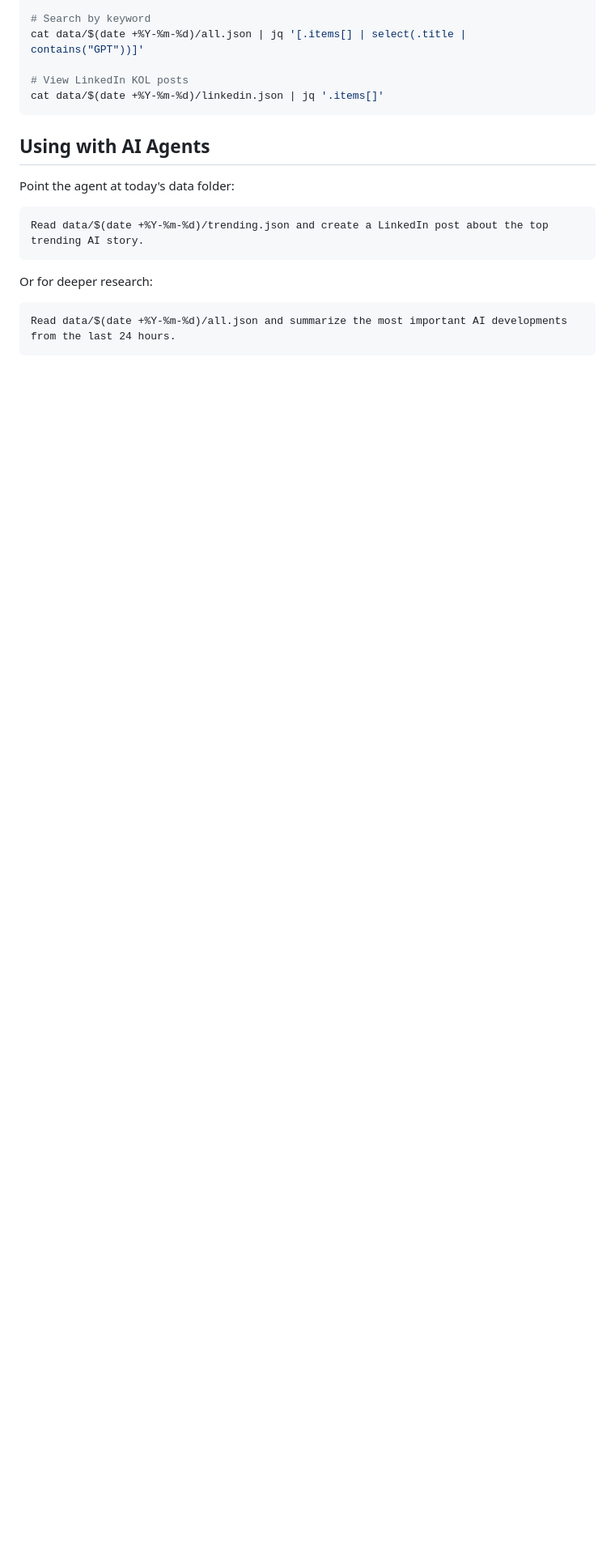
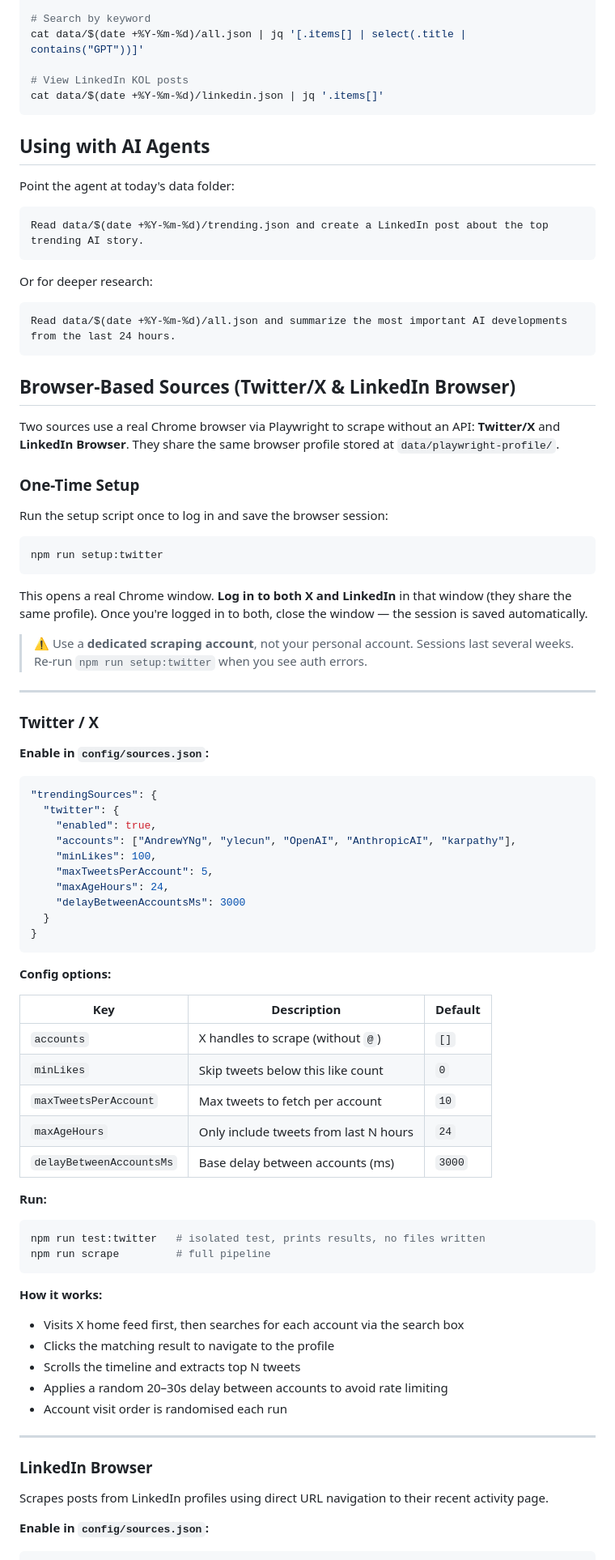
Before and after one commit to vankhoa21991/social-automation, a Markdown page: README.md, the part around one of its changes. Shown at 81% size. GitHub-like rendering; blank space fills up the shorter version.

Commit message:
docs: add Twitter/X and LinkedIn Browser scraping documentation
Co-Authored-By: Claude Sonnet 4.6 <noreply@anthropic.com>

````diff
--- a/README.md
+++ b/README.md
@@ -145,3 +145,70 @@ Or for deeper research:
 Read data/$(date +%Y-%m-%d)/all.json and summarize the most important AI developments from the last 24 hours.
 ```
 
+## Browser-Based Sources (Twitter/X & LinkedIn Browser)
+
+Two sources use a real Chrome browser via Playwright to scrape without an API: **Twitter/X** and **LinkedIn Browser**. They share the same browser profile stored at `data/playwright-profile/`.
+
+### One-Time Setup
+
+Run the setup script once to log in and save the browser session:
+
+```bash
+npm run setup:twitter
+```
+
+This opens a real Chrome window. **Log in to both X and LinkedIn** in that window (they share the same profile). Once you're logged in to both, close the window — the session is saved automatically.
+
+> ⚠️ Use a **dedicated scraping account**, not your personal account. Sessions last several weeks. Re-run `npm run setup:twitter` when you see auth errors.
+
+---
+
+### Twitter / X
+
+**Enable in `config/sources.json`:**
+
+```json
+"trendingSources": {
+  "twitter": {
+    "enabled": true,
+    "accounts": ["AndrewYNg", "ylecun", "OpenAI", "AnthropicAI", "karpathy"],
+    "minLikes": 100,
+    "maxTweetsPerAccount": 5,
+    "maxAgeHours": 24,
+    "delayBetweenAccountsMs": 3000
+  }
+}
+```
+
+**Config options:**
+
+| Key | Description | Default |
+|-----|-------------|---------|
+| `accounts` | X handles to scrape (without `@`) | `[]` |
+| `minLikes` | Skip tweets below this like count | `0` |
+| `maxTweetsPerAccount` | Max tweets to fetch per account | `10` |
+| `maxAgeHours` | Only include tweets from last N hours | `24` |
+| `delayBetweenAccountsMs` | Base delay between accounts (ms) | `3000` |
+
+**Run:**
+
+```bash
+npm run test:twitter   # isolated test, prints results, no files written
+npm run scrape         # full pipeline
+```
+
+**How it works:**
+- Visits X home feed first, then searches for each account via the search box
+- Clicks the matching result to navigate to the profile
+- Scrolls the timeline and extracts top N tweets
+- Applies a random 20–30s delay between accounts to avoid rate limiting
+- Account visit order is randomised each run
+
+---
+
+### LinkedIn Browser
+
+Scrapes posts from LinkedIn profiles using direct URL navigation to their recent activity page.
+
+**Enable in `config/sources.json`:**
+
````
Also changed, not shown: other parts of README.md (+47 -0 lines).
